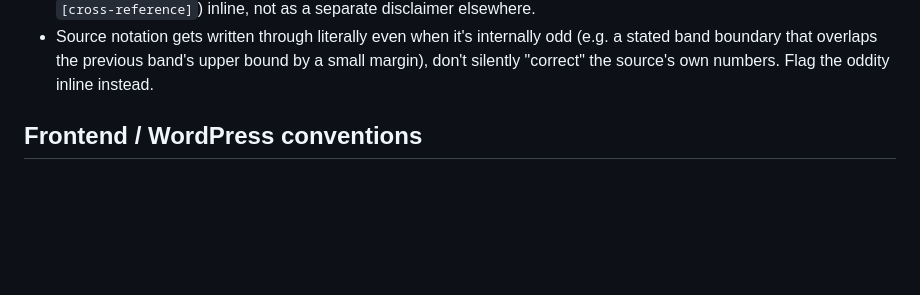
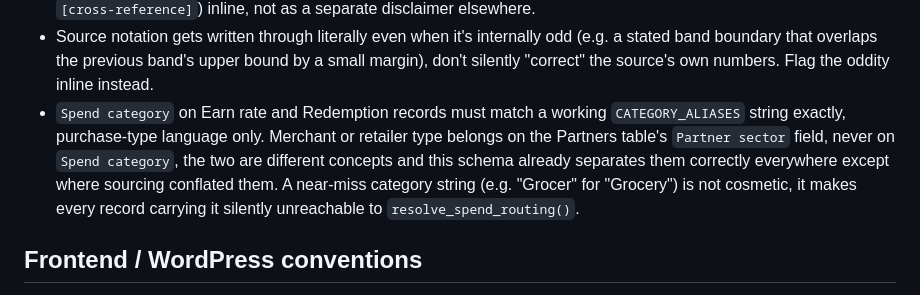
Before and after one commit to NetworkGrey/liq-web, a Markdown page: skills/liq-engineering-conventions/SKILL.md, the part around the change. Rendered like a GitHub page; blank space fills up the shorter version.

Commit message:
Add Spend category vs Partner sector rule to KB precision rules
From the ABSA "Grocer"/"Grocery" incident: 10 Earn rate records were
silently unreachable to routing because sourcing wrote a retailer-type
label into Spend category instead of the purchase-type string
CATEGORY_ALIASES actually matches on.

Co-Authored-By: Claude Fable 5 <noreply@anthropic.com>

```diff
--- a/skills/liq-engineering-conventions/SKILL.md
+++ b/skills/liq-engineering-conventions/SKILL.md
@@ -154,6 +154,14 @@ project. Any Audit-specific skill should link to it, not restate it, this supers
   odd (e.g. a stated band boundary that overlaps the previous band's upper
   bound by a small margin), don't silently "correct" the source's own
   numbers. Flag the oddity inline instead.
+- `Spend category` on Earn rate and Redemption records must match a
+  working `CATEGORY_ALIASES` string exactly, purchase-type language only.
+  Merchant or retailer type belongs on the Partners table's
+  `Partner sector` field, never on `Spend category`, the two are
+  different concepts and this schema already separates them correctly
+  everywhere except where sourcing conflated them. A near-miss category
+  string (e.g. "Grocer" for "Grocery") is not cosmetic, it makes every
+  record carrying it silently unreachable to `resolve_spend_routing()`.
 
 ## Frontend / WordPress conventions
 
```
